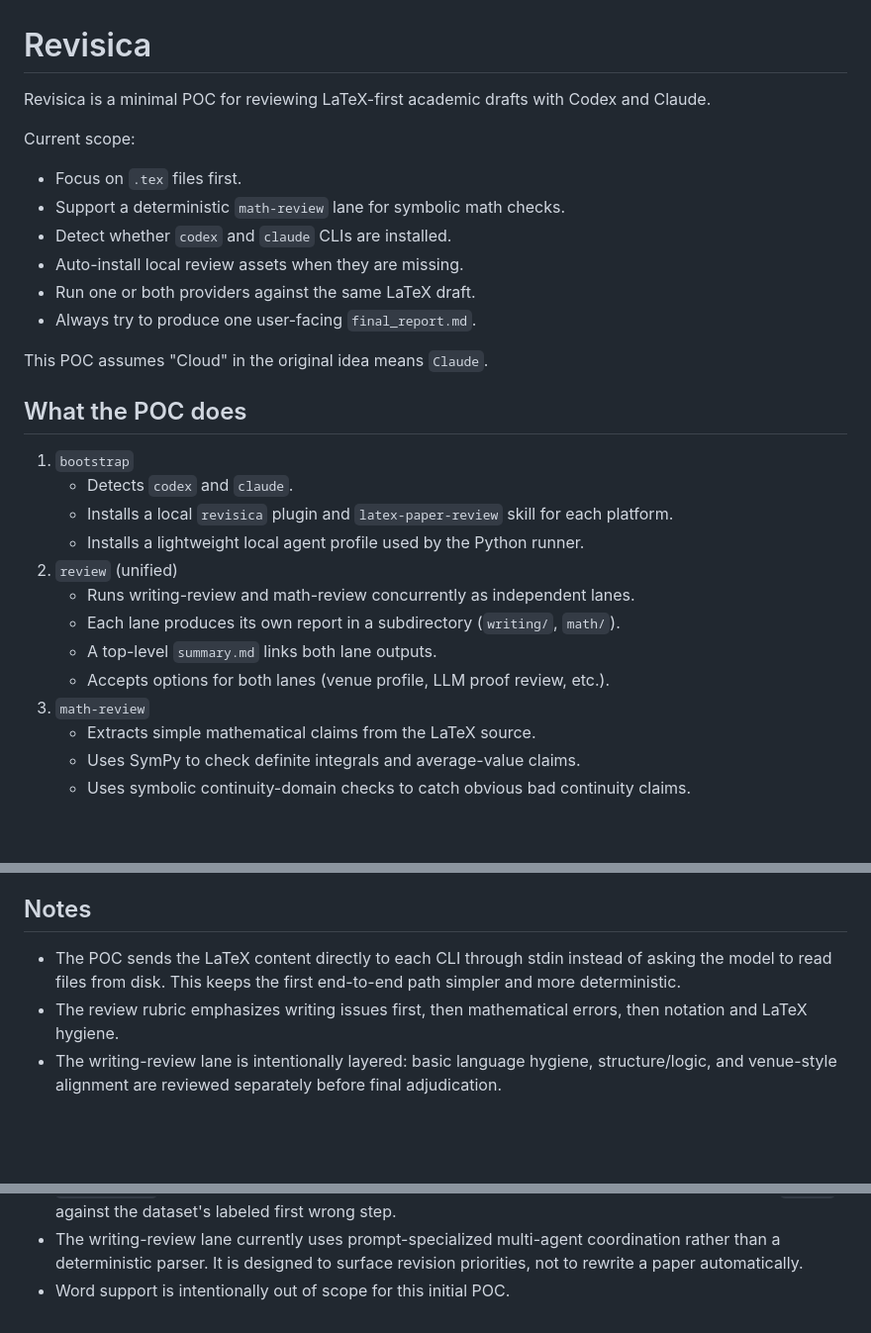
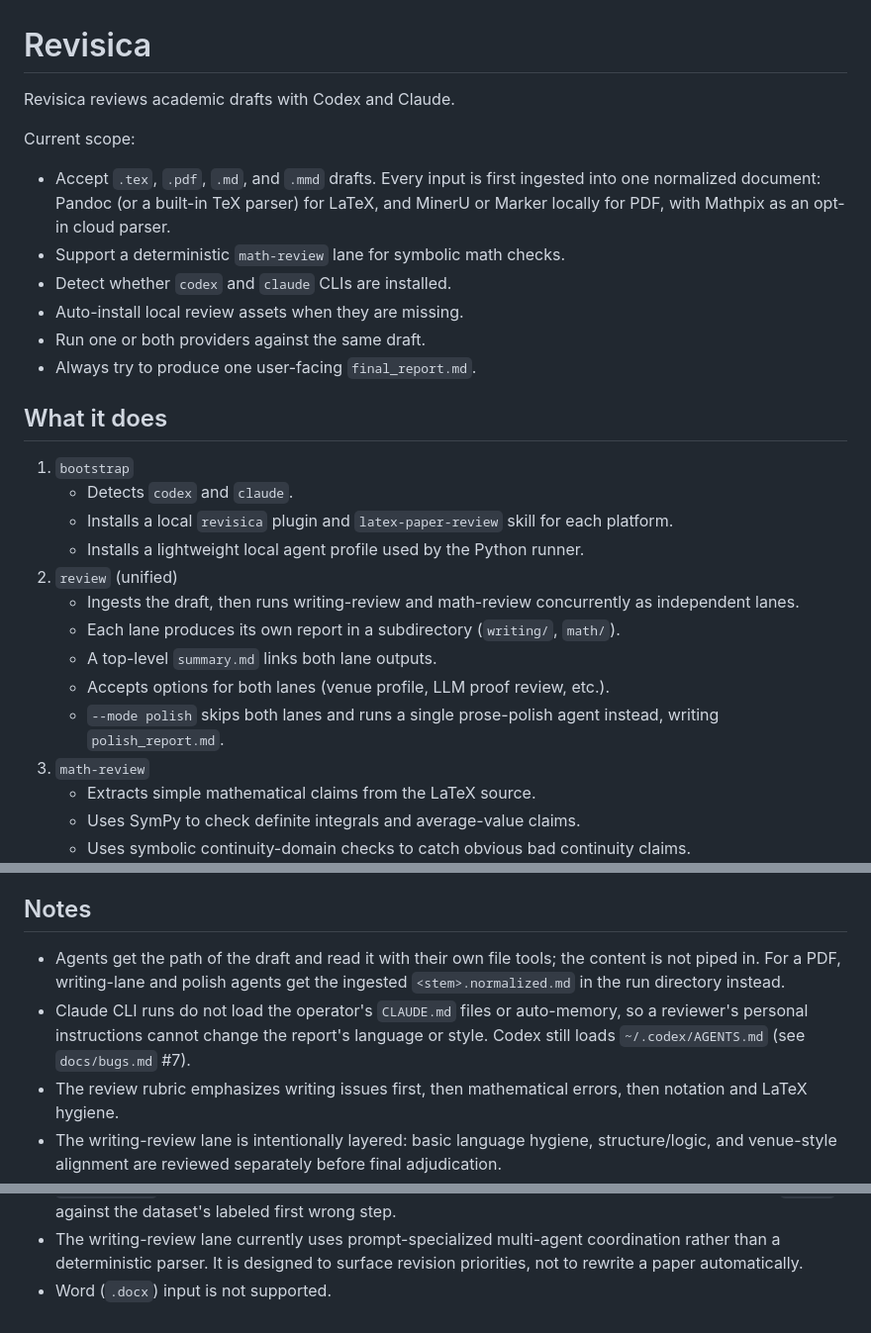
Before and after one commit to yangzichao/Revisica, a Markdown page: README.md, 3 parts joined by grey strips. Shown at 99% size. Rendered like a GitHub page; blank space fills up the shorter version.

Commit message:
Describe what Revisica does today in the README
The intro still called it a LaTeX-first POC that focuses on `.tex`.
It now ingests `.tex`, `.pdf`, `.md` and `.mmd`. The Notes said content
is piped to each CLI on stdin, but agents get a file path and read it
themselves. The README also never mentioned `--mode polish`.

Also notes that Claude CLI runs no longer load the operator's CLAUDE.md
and that Codex still loads ~/.codex/AGENTS.md (docs/bugs.md #7).

```diff
--- a/README.md
+++ b/README.md
@@ -1,29 +1,28 @@
 # Revisica
 
-Revisica is a minimal POC for reviewing LaTeX-first academic drafts with Codex and Claude.
+Revisica reviews academic drafts with Codex and Claude.
 
 Current scope:
 
-- Focus on `.tex` files first.
+- Accept `.tex`, `.pdf`, `.md`, and `.mmd` drafts. Every input is first ingested into one normalized document: Pandoc (or a built-in TeX parser) for LaTeX, and MinerU or Marker locally for PDF, with Mathpix as an opt-in cloud parser.
 - Support a deterministic `math-review` lane for symbolic math checks.
 - Detect whether `codex` and `claude` CLIs are installed.
 - Auto-install local review assets when they are missing.
-- Run one or both providers against the same LaTeX draft.
+- Run one or both providers against the same draft.
 - Always try to produce one user-facing `final_report.md`.
 
-This POC assumes "Cloud" in the original idea means `Claude`.
-
-## What the POC does
+## What it does
 
 1. `bootstrap`
    - Detects `codex` and `claude`.
    - Installs a local `revisica` plugin and `latex-paper-review` skill for each platform.
    - Installs a lightweight local agent profile used by the Python runner.
 2. `review` (unified)
-   - Runs writing-review and math-review concurrently as independent lanes.
+   - Ingests the draft, then runs writing-review and math-review concurrently as independent lanes.
    - Each lane produces its own report in a subdirectory (`writing/`, `math/`).
    - A top-level `summary.md` links both lane outputs.
    - Accepts options for both lanes (venue profile, LLM proof review, etc.).
+   - `--mode polish` skips both lanes and runs a single prose-polish agent instead, writing `polish_report.md`.
 3. `math-review`
    - Extracts simple mathematical claims from the LaTeX source.
    - Uses SymPy to check definite integrals and average-value claims.
@@ -191,7 +190,8 @@ Every `benchmark-math` and `benchmark-writing` run also appends a provenance ent
 
 ## Notes
 
-- The POC sends the LaTeX content directly to each CLI through stdin instead of asking the model to read files from disk. This keeps the first end-to-end path simpler and more deterministic.
+- Agents get the path of the draft and read it with their own file tools; the content is not piped in. For a PDF, writing-lane and polish agents get the ingested `<stem>.normalized.md` in the run directory instead.
+- Claude CLI runs do not load the operator's `CLAUDE.md` files or auto-memory, so a reviewer's personal instructions cannot change the report's language or style. Codex still loads `~/.codex/AGENTS.md` (see `docs/bugs.md` #7).
 - The review rubric emphasizes writing issues first, then mathematical errors, then notation and LaTeX hygiene.
 - The writing-review lane is intentionally layered: basic language hygiene, structure/logic, and venue-style alignment are reviewed separately before final adjudication.
 - The deterministic math lane is intentionally narrow. It currently targets simple function definitions, definite integrals, average-value claims, and obvious continuity failures.
@@ -203,4 +203,4 @@ Every `benchmark-math` and `benchmark-writing` run also appends a provenance ent
 - `ProofBench` is currently used as a proof-review benchmark with expert-rating metadata preserved; the first metric is issue-score aggregation rather than a full grading model.
 - `ProcessBench` is currently used as a step-verification benchmark, comparing the earliest flagged `Step n` against the dataset's labeled first wrong step.
 - The writing-review lane currently uses prompt-specialized multi-agent coordination rather than a deterministic parser. It is designed to surface revision priorities, not to rewrite a paper automatically.
-- Word support is intentionally out of scope for this initial POC.
+- Word (`.docx`) input is not supported.
```
